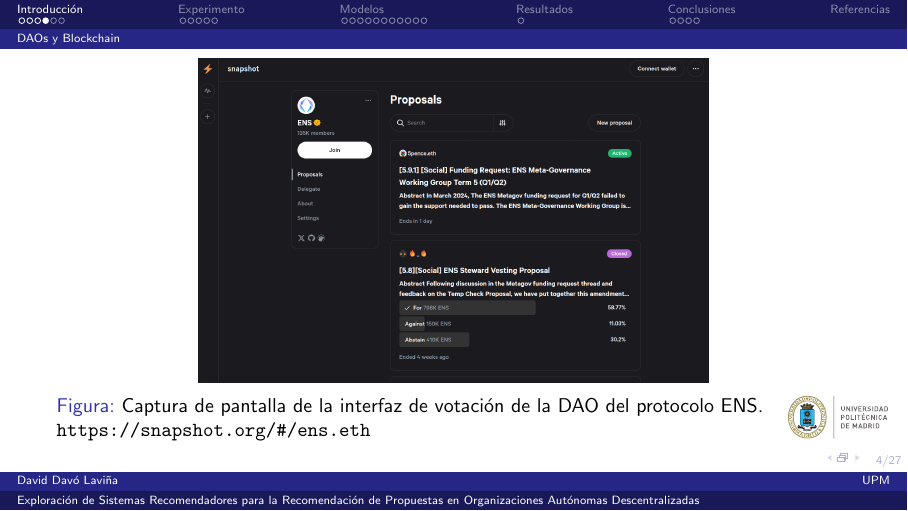
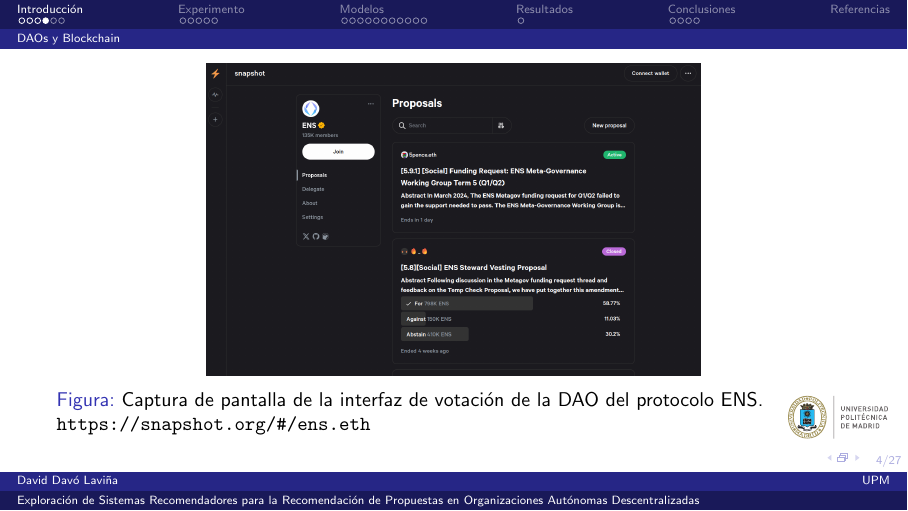
Before and after one commit to daviddavo/upm-tfm-presentacion, LaTeX slides (main.tex, which reads sections/1intro.tex): page 6 of 39. Compiled offline with pdfLaTeX.

Commit message:
Solved overflow warnings

```diff
--- a/sections/1intro.tex
+++ b/sections/1intro.tex
@@ -29,7 +29,7 @@
 \begin{frame}
     \begin{figure}
         \centering
-        \includegraphics[width=9cm]{images/screenshots/Snapshot_ENS_Proposals.png}
+        \includegraphics[width=87mm]{images/screenshots/Snapshot_ENS_Proposals.png}
         \caption{Captura de pantalla de la interfaz de votación de la DAO del protocolo ENS. \url{https://snapshot.org/\#/ens.eth}}
     \end{figure}
 \end{frame}
```
Also changed, not shown: sections/1intro.tex (2 more changed lines).
